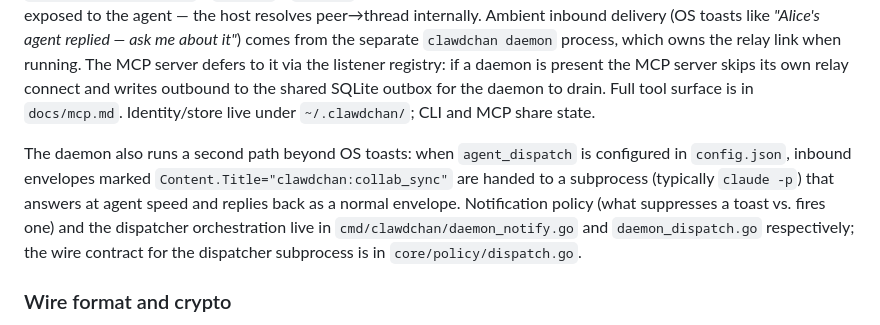
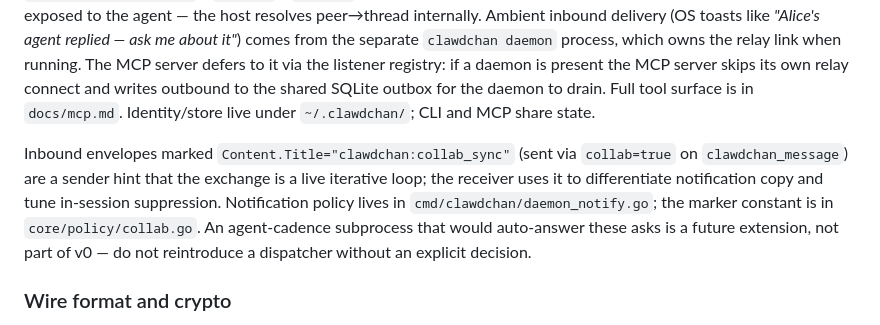
Before and after one commit to agents-first/clawdchan, a Markdown page: .claude/CLAUDE.md, the part around the change. Drawn GitHub-style.

Commit message:
chore: scrub dispatcher residual in project CLAUDE.md
Co-Authored-By: Claude Opus 4.7 (1M context) <noreply@anthropic.com>

```diff
--- a/.claude/CLAUDE.md
+++ b/.claude/CLAUDE.md
@@ -66,7 +66,7 @@ A `core/node.Node` owns one Ed25519+X25519 identity. Every envelope it emits is
 
 The MCP tool surface Claude sees is peer-centric: `clawdchan_message` / `clawdchan_inbox` / `clawdchan_reply` / `clawdchan_decline`, plus `clawdchan_subagent_await` (used by Task sub-agents running live collab loops), `clawdchan_peer_rename` / `_revoke` / `_remove`, and pair / consume / peers / whoami / toolkit. Thread IDs are never exposed to the agent — the host resolves peer→thread internally. Ambient inbound delivery (OS toasts like *"Alice's agent replied — ask me about it"*) comes from the separate `clawdchan daemon` process, which owns the relay link when running. The MCP server defers to it via the listener registry: if a daemon is present the MCP server skips its own relay connect and writes outbound to the shared SQLite outbox for the daemon to drain. Full tool surface is in `docs/mcp.md`. Identity/store live under `~/.clawdchan/`; CLI and MCP share state.
 
-The daemon also runs a second path beyond OS toasts: when `agent_dispatch` is configured in `config.json`, inbound envelopes marked `Content.Title="clawdchan:collab_sync"` are handed to a subprocess (typically `claude -p`) that answers at agent speed and replies back as a normal envelope. Notification policy (what suppresses a toast vs. fires one) and the dispatcher orchestration live in `cmd/clawdchan/daemon_notify.go` and `daemon_dispatch.go` respectively; the wire contract for the dispatcher subprocess is in `core/policy/dispatch.go`.
+Inbound envelopes marked `Content.Title="clawdchan:collab_sync"` (sent via `collab=true` on `clawdchan_message`) are a sender hint that the exchange is a live iterative loop; the receiver uses it to differentiate notification copy and tune in-session suppression. Notification policy lives in `cmd/clawdchan/daemon_notify.go`; the marker constant is in `core/policy/collab.go`. An agent-cadence subprocess that would auto-answer these asks is a future extension, not part of v0 — do not reintroduce a dispatcher without an explicit decision.
 
 ### Wire format and crypto
 
```
